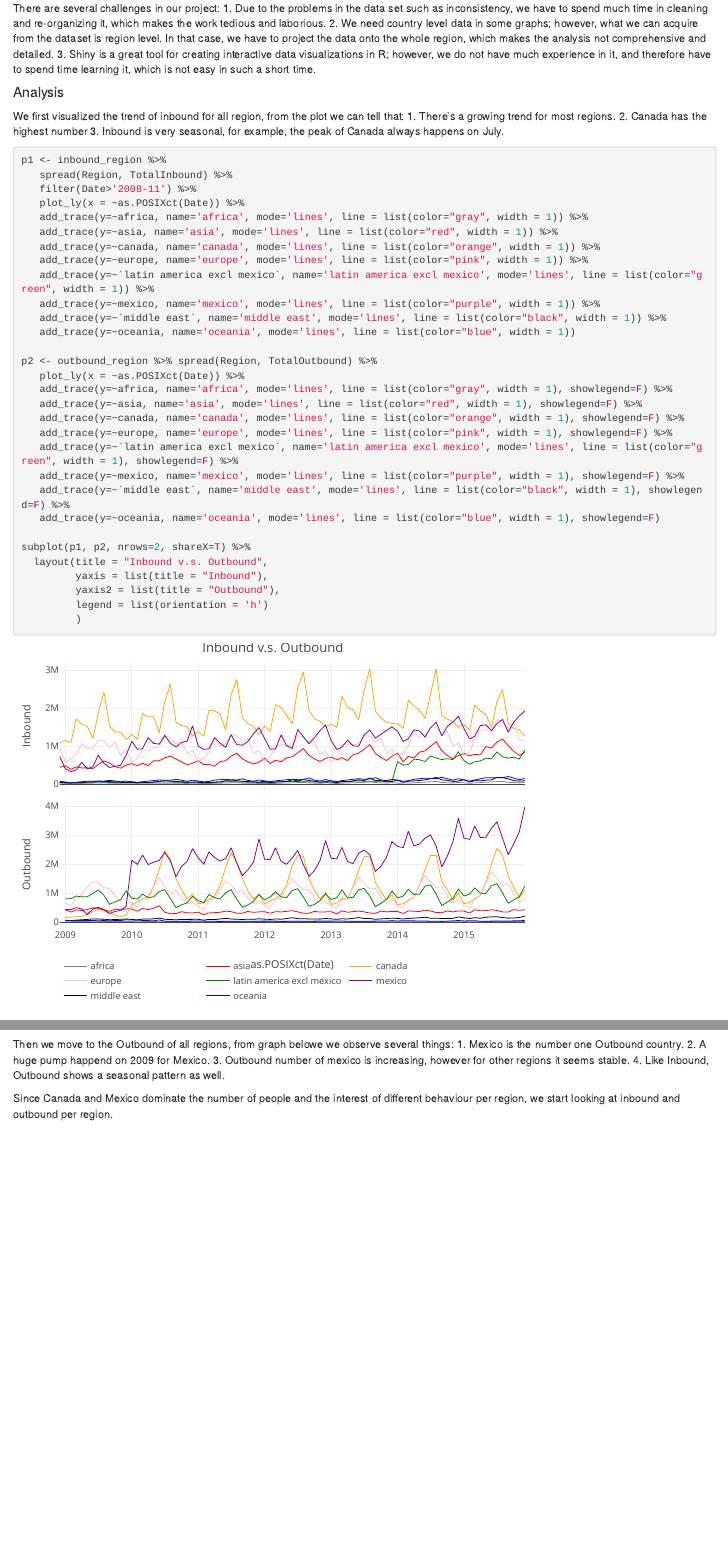
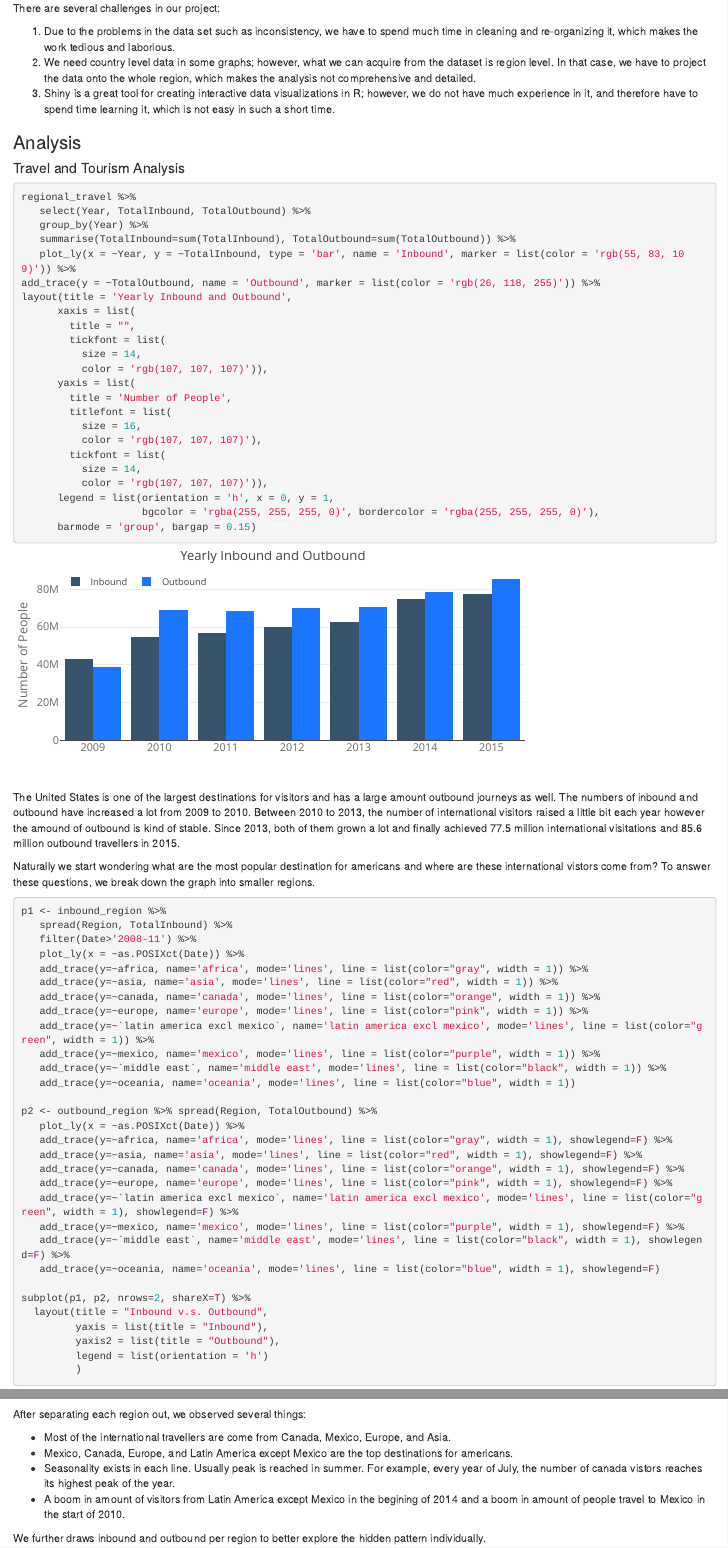
Before and after one commit to xl2602/EDA-travel-and-tourism-analysis, an R Markdown document (final_report.Rmd): the page in a window 1100 px wide, from 8390 px down before the commit and from 8420 px down after it, so that both start at the same text, and a second part further down, joined at a grey line. Rendered offline with R 4.5, knitr and Pandoc, with nearby package versions.

Commit message:
add more analysis

````diff
--- a/final_report.Rmd
+++ b/final_report.Rmd
@@ -296,14 +297,40 @@ There are several challenges in our project:
 3. Shiny is a great tool for creating interactive data visualizations in R; however, we do not have much experience in it, and therefore have to spend time learning it, which is not easy in such a short time.
 
 
-#### Analysis
+### Analysis
 
-We first visualized the trend of inbound for all region, from the plot we can tell that:
-1. There's a growing trend for most regions.
-2. Canada has the highest number
-3. Inbound is very seasonal, for example, the peak of Canada always happens on July.
+#### Travel and Tourism Analysis
+
+```{r fig.height=3}
+regional_travel %>%
+   select(Year, TotalInbound, TotalOutbound) %>%
+   group_by(Year) %>%
+   summarise(TotalInbound=sum(TotalInbound), TotalOutbound=sum(TotalOutbound)) %>%
+   plot_ly(x = ~Year, y = ~TotalInbound, type = 'bar', name = 'Inbound', marker = list(color = 'rgb(55, 83, 109)')) %>%
+add_trace(y = ~TotalOutbound, name = 'Outbound', marker = list(color = 'rgb(26, 118, 255)')) %>%
+layout(title = 'Yearly Inbound and Outbound',
+      xaxis = list(
+        title = "",
+        tickfont = list(
+          size = 14,
+          color = 'rgb(107, 107, 107)')),
+      yaxis = list(
+        title = 'Number of People',
+        titlefont = list(
+          size = 16,
+          color = 'rgb(107, 107, 107)'),
+        tickfont = list(
+          size = 14,
+          color = 'rgb(107, 107, 107)')),
+      legend = list(orientation = 'h', x = 0, y = 1,
+                    bgcolor = 'rgba(255, 255, 255, 0)', bordercolor = 'rgba(255, 255, 255, 0)'),
+      barmode = 'group', bargap = 0.15)
+```
 
 
+The United States is one of the largest destinations for visitors and has a large amount outbound journeys as well. The numbers of inbound and outbound have increased a lot from 2009 to 2010. Between 2010 to 2013, the number of international visitors raised a little bit each year however the amound of outbound is kind of stable. Since 2013, both of them grown a lot and finally achieved 77.5 million international visitations and 85.6 million outbound travellers in 2015.
+
+Naturally we start wondering what are the most popular destination for americans and where are these international vistors come from? To answer these questions, we break down the graph into smaller regions.
 
 ```{r message=FALSE, warning=FALSE}
 p1 <- inbound_region %>%
@@ -338,15 +365,14 @@ subplot(p1, p2, nrows=2, shareX=T) %>%
          )
 ```
 
-Then we move to the Outbound of all regions, from graph belowe we observe several things:
-1. Mexico is the number one Outbound country.
-2. A huge pump happend on 2009 for Mexico.
-3. Outbound number of mexico is increasing, however for other regions it seems stable.
-4. Like Inbound, Outbound shows a seasonal pattern as well.
+After separating each region out, we observed several things:
 
+- Most of the international travellers are come from Canada, Mexico, Europe, and Asia.
+- Mexico, Canada, Europe, and Latin America except Mexico are the top destinations for americans.
+- Seasonality exists in each line. Usually peak is reached in summer. For example, every year of July, the number of canada vistors reaches its highest peak of the year.
+- A boom in amount of visitors from Latin America except Mexico in the begining of 2014 and a boom in amount of people travel to Mexico in the start of 2010.
 
-Since Canada and Mexico dominate the number of people and the interest of different behaviour per region, we start looking at inbound and outbound per region.
-
+We further draws inbound and outbound per region to better explore the hidden pattern individually.
 
 ```{r fig.height=20, message=FALSE}
 p1 <- regional_travel %>%
````
Also changed, not shown: final_report.Rmd (36 more changed lines), 1 other file.
